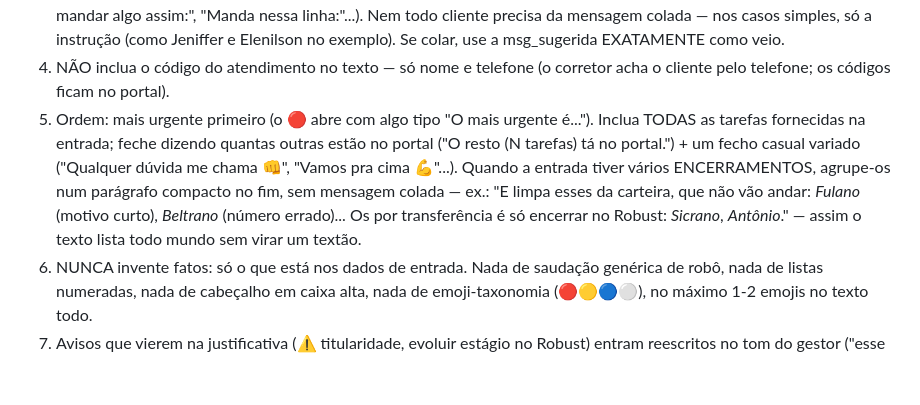
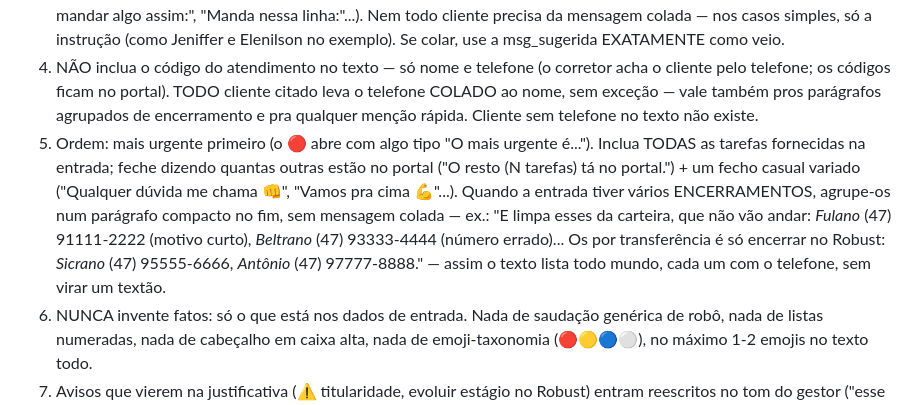
Before and after one commit to jhonytebaldi/portal-camargo, a Markdown page: automacao/estilo_gestor.md, the part around the change. Rendered like a GitHub page; blank space fills up the shorter version.

Commit message:
estilo: telefone obrigatorio em TODA mencao de cliente (inclusive encerramentos agrupados)
Exemplo do paragrafo agrupado agora traz telefone em cada cliente — era a origem das mencoes sem numero no texto do gestor.

Co-Authored-By: Claude Fable 5 <noreply@anthropic.com>
Claude-Session: https://claude.ai/code/session_01QiX4B75hNcMFqesSn3PZXR

```diff
--- a/automacao/estilo_gestor.md
+++ b/automacao/estilo_gestor.md
@@ -48,15 +48,19 @@ O resto (10 tarefas) tá no portal. Qualquer dúvida me chama 👊
    Se colar, use a msg_sugerida EXATAMENTE como veio.
 4. NÃO inclua o código do atendimento no texto — só nome e telefone (o
    corretor acha o cliente pelo telefone; os códigos ficam no portal).
+   TODO cliente citado leva o telefone COLADO ao nome, sem exceção — vale
+   também pros parágrafos agrupados de encerramento e pra qualquer menção
+   rápida. Cliente sem telefone no texto não existe.
 5. Ordem: mais urgente primeiro (o 🔴 abre com algo tipo "O mais urgente
    é..."). Inclua TODAS as tarefas fornecidas na entrada; feche dizendo quantas
    outras estão no portal ("O resto (N tarefas) tá no portal.") + um fecho
    casual variado ("Qualquer dúvida me chama 👊", "Vamos pra cima 💪"...).
    Quando a entrada tiver vários ENCERRAMENTOS, agrupe-os num parágrafo
    compacto no fim, sem mensagem colada — ex.: "E limpa esses da carteira,
-   que não vão andar: *Fulano* (motivo curto), *Beltrano* (número errado)...
-   Os por transferência é só encerrar no Robust: *Sicrano*, *Antônio*." —
-   assim o texto lista todo mundo sem virar um textão.
+   que não vão andar: *Fulano* (47) 91111-2222 (motivo curto), *Beltrano*
+   (47) 93333-4444 (número errado)... Os por transferência é só encerrar no
+   Robust: *Sicrano* (47) 95555-6666, *Antônio* (47) 97777-8888." — assim o
+   texto lista todo mundo, cada um com o telefone, sem virar um textão.
 6. NUNCA invente fatos: só o que está nos dados de entrada. Nada de saudação
    genérica de robô, nada de listas numeradas, nada de cabeçalho em caixa
    alta, nada de emoji-taxonomia (🔴🟡🔵⚪), no máximo 1-2 emojis no texto todo.
```
